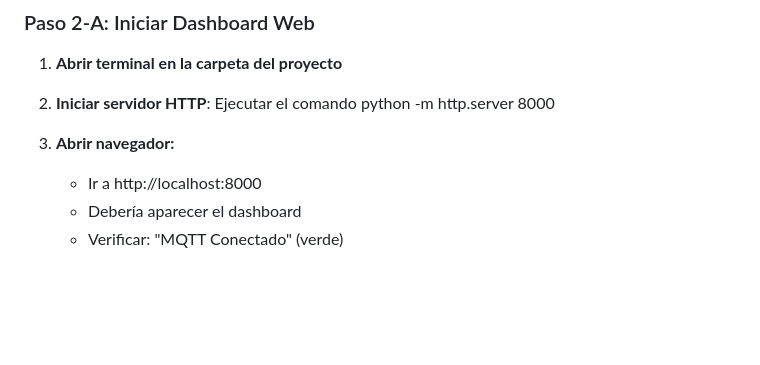
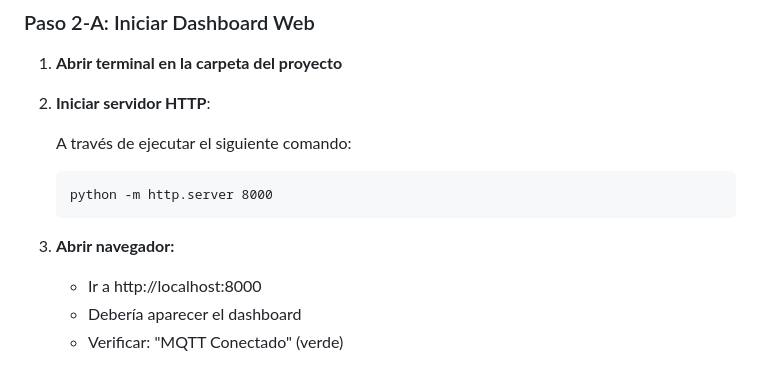
Before and after one commit to Sayyed-2727/Entregable-5-Prototipo-hidroponics-iot-monitoring-system, a Markdown page: README.md, the part around the change. Rendered like a GitHub page; blank space fills up the shorter version.

Commit message:
Update instructions for starting HTTP server
Clarify instructions for starting the HTTP server.

````diff
--- a/README.md
+++ b/README.md
@@ -268,9 +268,14 @@ ENTONCES:
 
 1. **Abrir terminal en la carpeta del proyecto**
 
-2. **Iniciar servidor HTTP**: Ejecutar el comando python -m http.server 8000
+2. **Iniciar servidor HTTP**:
 
-3. **Abrir navegador:**
+   A través de ejecutar el siguiente comando:
+
+   ```
+   python -m http.server 8000
+   ```
+4. **Abrir navegador:**
    - Ir a http://localhost:8000
    - Debería aparecer el dashboard
    - Verificar: "MQTT Conectado" (verde)
````
